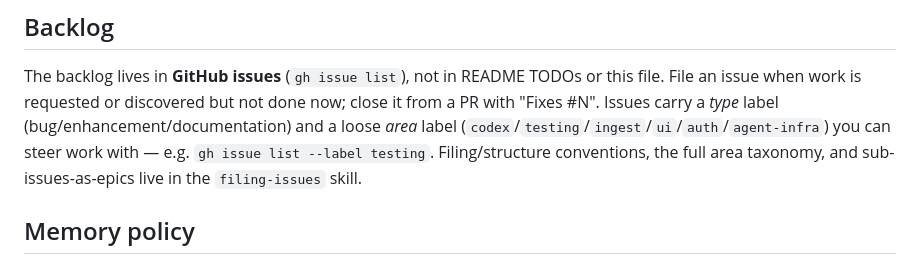
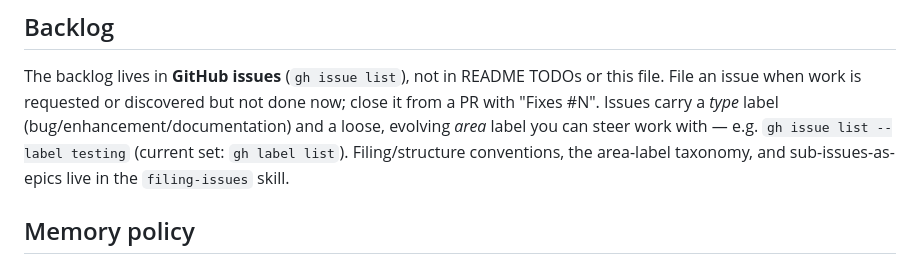
Before and after one commit to couetilc/news, a Markdown page: CLAUDE.md, the part around the change. GitHub-like rendering.

Commit message:
filing-issues: reframe labels as a living grouping primitive, not a fixed taxonomy
Per review: the area labels are whatever groupings are useful right now —
add when a related cluster emerges, cull when stale (gh label delete) — and
exist mainly so you can point an agent at a group via `gh issue list --label
<area>`. Replaces the frozen per-label table with the mechanism + lifecycle;
`gh label list` is the source of truth for the current set (each label's
scope lives in its description). Applies the same softening to the CLAUDE.md
note so the always-loaded file doesn't enshrine a snapshot.

Co-Authored-By: Claude Opus 4.8 <noreply@anthropic.com>

```diff
--- a/CLAUDE.md
+++ b/CLAUDE.md
@@ -144,10 +144,10 @@ gate is a possible follow-up (see #46), complementary to — not a replacement f
 The backlog lives in **GitHub issues** (`gh issue list`), not in README TODOs or
 this file. File an issue when work is requested or discovered but not done now;
 close it from a PR with "Fixes #N". Issues carry a *type* label
-(bug/enhancement/documentation) and a loose *area* label
-(`codex`/`testing`/`ingest`/`ui`/`auth`/`agent-infra`) you can steer work with —
-e.g. `gh issue list --label testing`. Filing/structure conventions, the full
-area taxonomy, and sub-issues-as-epics live in the `filing-issues` skill.
+(bug/enhancement/documentation) and a loose, evolving *area* label you can steer
+work with — e.g. `gh issue list --label testing` (current set: `gh label list`).
+Filing/structure conventions, the area-label taxonomy, and sub-issues-as-epics
+live in the `filing-issues` skill.
 
 ## Memory policy
 
```
Also changed, not shown: 1 other file.
